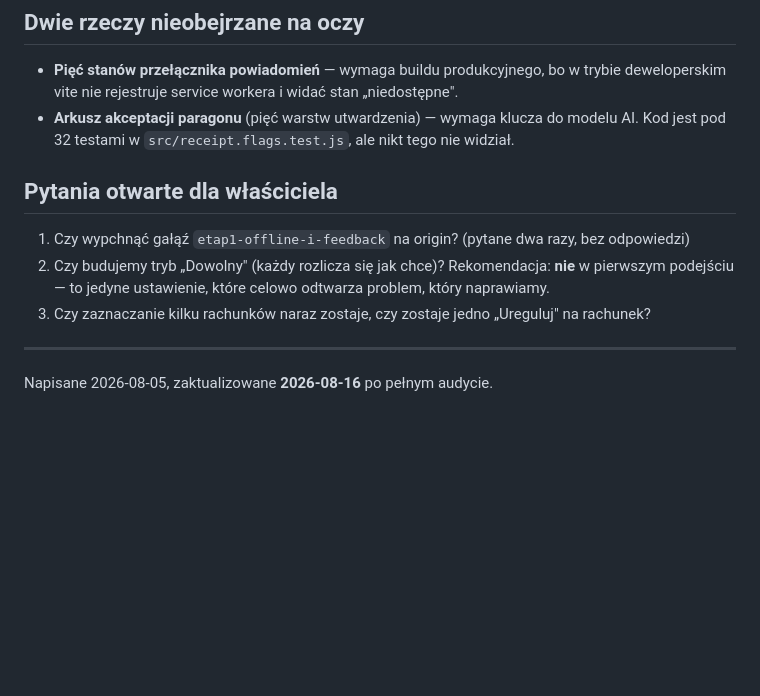
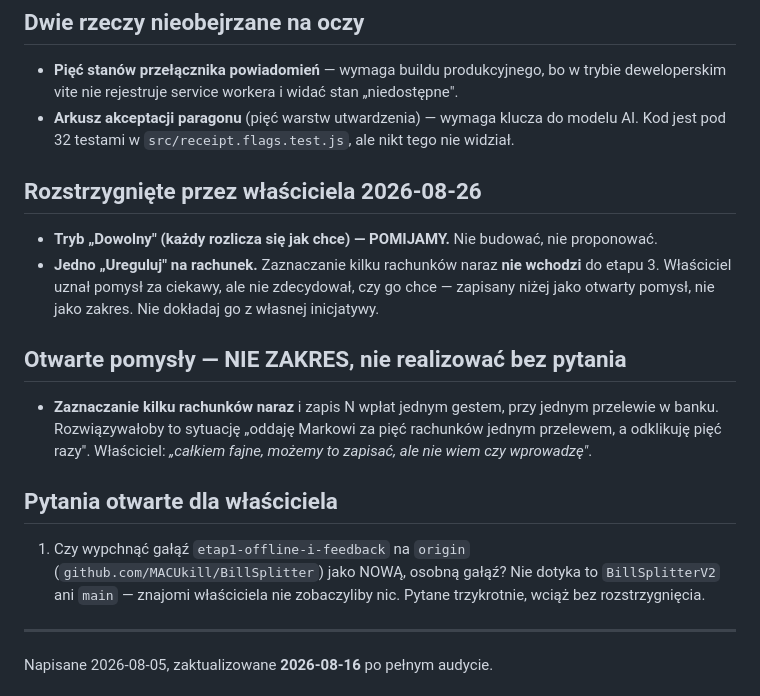
Before and after one commit to MACUkill/BillSplitter, a Markdown page: docs/NEXT-SESSION.md, the part around the change. GitHub-like rendering; blank space fills up the shorter version.

Commit message:
docs: rozstrzygnięcia właściciela — tryb „Dowolny" odpada, jedno „Ureguluj" na rachunek
Tryb „Dowolny" (każdy rozlicza się jak chce) pomijamy — nie budować i nie proponować.
To było jedyne ustawienie, które celowo odtwarzałoby problem, który cały ten kierunek
naprawia.

W trybie rachunkowym zostaje jedno „Ureguluj" na rachunek. Zaznaczanie kilku rachunków
naraz nie wchodzi do zakresu: właściciel uznał pomysł za ciekawy, ale nie zdecydował,
czy go chce. Zapisany więc w osobnej sekcji „otwarte pomysły — nie zakres", żeby nikt
nie dołożył go z własnej inicjatywy, myśląc, że to oczywiste ulepszenie.

Pytanie o wypchnięcie gałęzi doprecyzowane: chodzi o NOWĄ gałąź obok istniejących na
github.com/MACUkill/BillSplitter, a nie o dotknięcie `BillSplitterV2`.

Co-Authored-By: Claude Opus 5 <noreply@anthropic.com>
Claude-Session: https://claude.ai/code/session_01FMbYjRRfyrenoZzErofSqx

```diff
--- a/docs/NEXT-SESSION.md
+++ b/docs/NEXT-SESSION.md
@@ -144,13 +144,26 @@ tym, żeby trzy tryby stały się trzema księgowościami.
 - **Arkusz akceptacji paragonu** (pięć warstw utwardzenia) — wymaga klucza do modelu AI.
   Kod jest pod 32 testami w `src/receipt.flags.test.js`, ale nikt tego nie widział.
 
+## Rozstrzygnięte przez właściciela 2026-08-26
+
+- **Tryb „Dowolny" (każdy rozlicza się jak chce) — POMIJAMY.** Nie budować, nie proponować.
+- **Jedno „Ureguluj" na rachunek.** Zaznaczanie kilku rachunków naraz **nie wchodzi** do
+  etapu 3. Właściciel uznał pomysł za ciekawy, ale nie zdecydował, czy go chce — zapisany
+  niżej jako otwarty pomysł, nie jako zakres. Nie dokładaj go z własnej inicjatywy.
+
+## Otwarte pomysły — NIE ZAKRES, nie realizować bez pytania
+
+- **Zaznaczanie kilku rachunków naraz** i zapis N wpłat jednym gestem, przy jednym
+  przelewie w banku. Rozwiązywałoby to sytuację „oddaję Markowi za pięć rachunków jednym
+  przelewem, a odklikuję pięć razy". Właściciel: *„całkiem fajne, możemy to zapisać, ale
+  nie wiem czy wprowadzę"*.
+
 ## Pytania otwarte dla właściciela
 
-1. Czy wypchnąć gałąź `etap1-offline-i-feedback` na origin? (pytane dwa razy, bez odpowiedzi)
-2. Czy budujemy tryb „Dowolny" (każdy rozlicza się jak chce)? Rekomendacja: **nie**
-   w pierwszym podejściu — to jedyne ustawienie, które celowo odtwarza problem, który
-   naprawiamy.
-3. Czy zaznaczanie kilku rachunków naraz zostaje, czy zostaje jedno „Ureguluj" na rachunek?
+1. Czy wypchnąć gałąź `etap1-offline-i-feedback` na `origin`
+   (`github.com/MACUkill/BillSplitter`) jako NOWĄ, osobną gałąź? Nie dotyka to
+   `BillSplitterV2` ani `main` — znajomi właściciela nie zobaczyliby nic. Pytane
+   trzykrotnie, wciąż bez rozstrzygnięcia.
 
 ---
 
```
